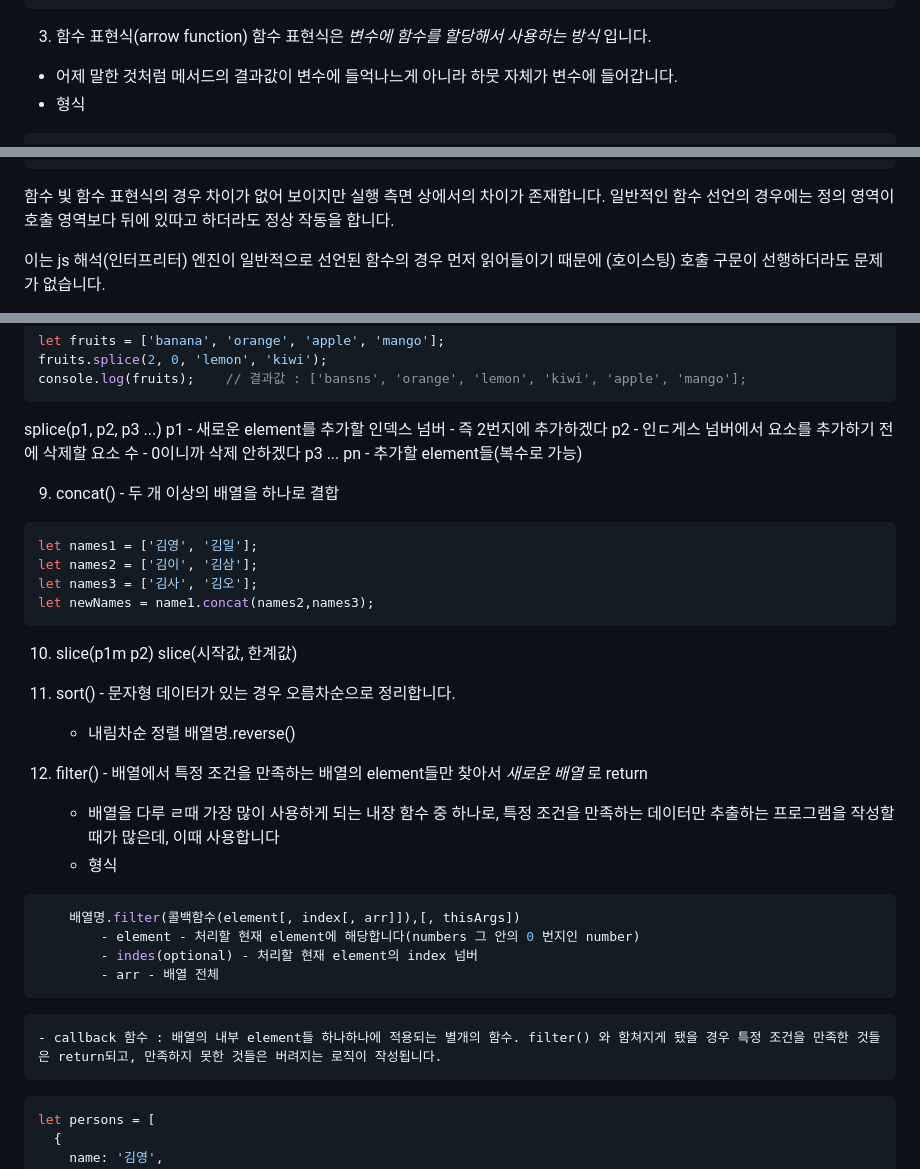
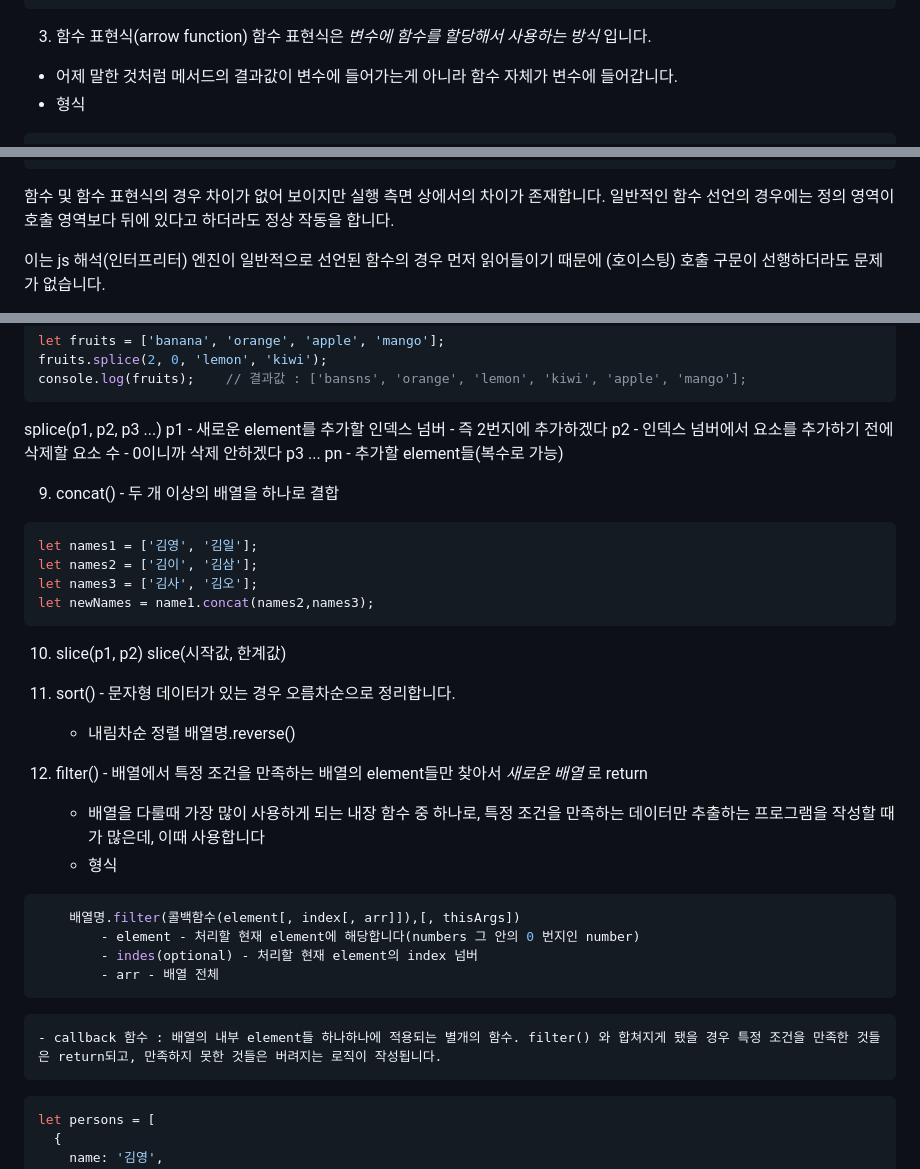
Before and after one commit to eve12346/korit_12_javascript, a Markdown page: learnig_logs/20260123.md, 3 parts joined by grey strips. Rendered like a GitHub page.

Commit message:
feat : 20260123

````diff
--- a/learnig_logs/20260123.md
+++ b/learnig_logs/20260123.md
@@ -61,7 +61,7 @@ console.log(sumNum);
 ```
 3. 함수 표현식(arrow function)
 함수 표현식은 _변수에 함수를 할당해서 사용하는 방식_ 입니다.
-- 어제 말한 것처럼 메서드의 결과값이 변수에 들억나느게 아니라 하뭇 자체가 변수에 들어갑니다.
+- 어제 말한 것처럼 메서드의 결과값이 변수에 들어가는게 아니라 함수 자체가 변수에 들어갑니다.
 - 형식
 ```js
 선언자 변수명 = 함수명(매개변수1, 매개변수2) {
@@ -86,7 +86,7 @@ console.log(sum1);
 sum2 = sum(3, 4);
 console.log(sum2);
 ```
-함수 빛 함수 표현식의 경우 차이가 없어 보이지만 실행 측면 상에서의 차이가 존재합니다. 일반적인 함수 선언의 경우에는 정의 영역이 호출 영역보다 뒤에 있따고 하더라도 정상 작동을 합니다.
+함수 및 함수 표현식의 경우 차이가 없어 보이지만 실행 측면 상에서의 차이가 존재합니다. 일반적인 함수 선언의 경우에는 정의 영역이 호출 영역보다 뒤에 있다고 하더라도 정상 작동을 합니다.
 
 이는 js 해석(인터프리터) 엔진이 일반적으로 선언된 함수의 경우 먼저 읽어들이기 때문에 (호이스팅) 호출 구문이 선행하더라도 문제가 없습니다.
 
@@ -191,7 +191,7 @@ console.log(fruits);    // 결과값 : ['bansns', 'orange', 'lemon', 'kiwi', 'ap
 ```
 splice(p1, p2, p3 ...)
 p1 - 새로운 element를 추가할 인덱스 넘버 - 즉 2번지에 추가하겠다
-p2 - 인ㄷ게스 넘버에서 요소를 추가하기 전에 삭제할 요소 수 - 0이니까 삭제 안하겠다
+p2 - 인덱스 넘버에서 요소를 추가하기 전에 삭제할 요소 수 - 0이니까 삭제 안하겠다
 p3 ... pn - 추가할 element들(복수로 가능)
 
 9. concat() - 두 개 이상의 배열을 하나로 결합
@@ -202,13 +202,13 @@ let names3 = ['김사', '김오'];
 let newNames = name1.concat(names2,names3);
 ```
 
-10. slice(p1m p2) slice(시작값, 한계값)
+10. slice(p1, p2) slice(시작값, 한계값)
 11. sort() - 문자형 데이터가 있는 경우 오름차순으로 정리합니다.
     - 내림차순 정렬 배열명.reverse()
 
 
 12. filter() - 배열에서 특정 조건을 만족하는 배열의 element들만 찾아서 _새로운 배열_ 로 return
-    - 배열을 다루 ㄹ때 가장 많이 사용하게 되는 내장 함수 중 하나로, 특정 조건을 만족하는 데이터만 추출하는 프로그램을 작성할 때가 많은데, 이때 사용합니다
+    - 배열을 다룰때 가장 많이 사용하게 되는 내장 함수 중 하나로, 특정 조건을 만족하는 데이터만 추출하는 프로그램을 작성할 때가 많은데, 이때 사용합니다
     - 형식
 ```js
     배열명.filter(콜백함수(element[, index[, arr]]),[, thisArgs])
@@ -216,7 +216,7 @@ let newNames = name1.concat(names2,names3);
         - indes(optional) - 처리할 현재 element의 index 넘버
         - arr - 배열 전체
 ```
-    - callback 함수 : 배열의 내부 element들 하나하나에 적용되는 별개의 함수. filter() 와 함쳐지게 됐을 경우 특정 조건을 만족한 것들은 return되고, 만족하지 못한 것들은 버려지는 로직이 작성됩니다.
+    - callback 함수 : 배열의 내부 element들 하나하나에 적용되는 별개의 함수. filter() 와 합쳐지게 됐을 경우 특정 조건을 만족한 것들은 return되고, 만족하지 못한 것들은 버려지는 로직이 작성됩니다.
 ```js
 let persons = [
   {
````
Also changed, not shown: other parts of learnig_logs/20260123.md (+4 -4 lines).
